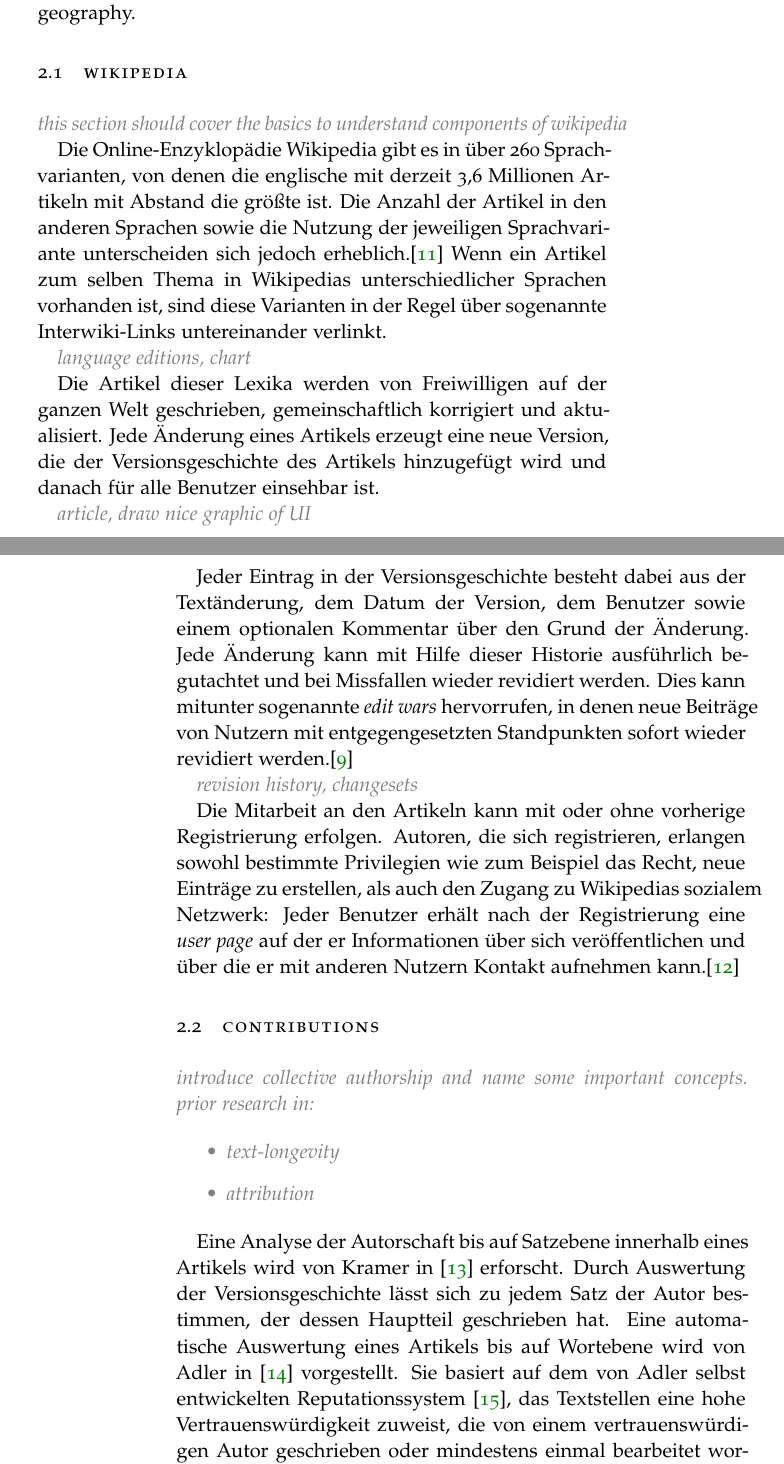
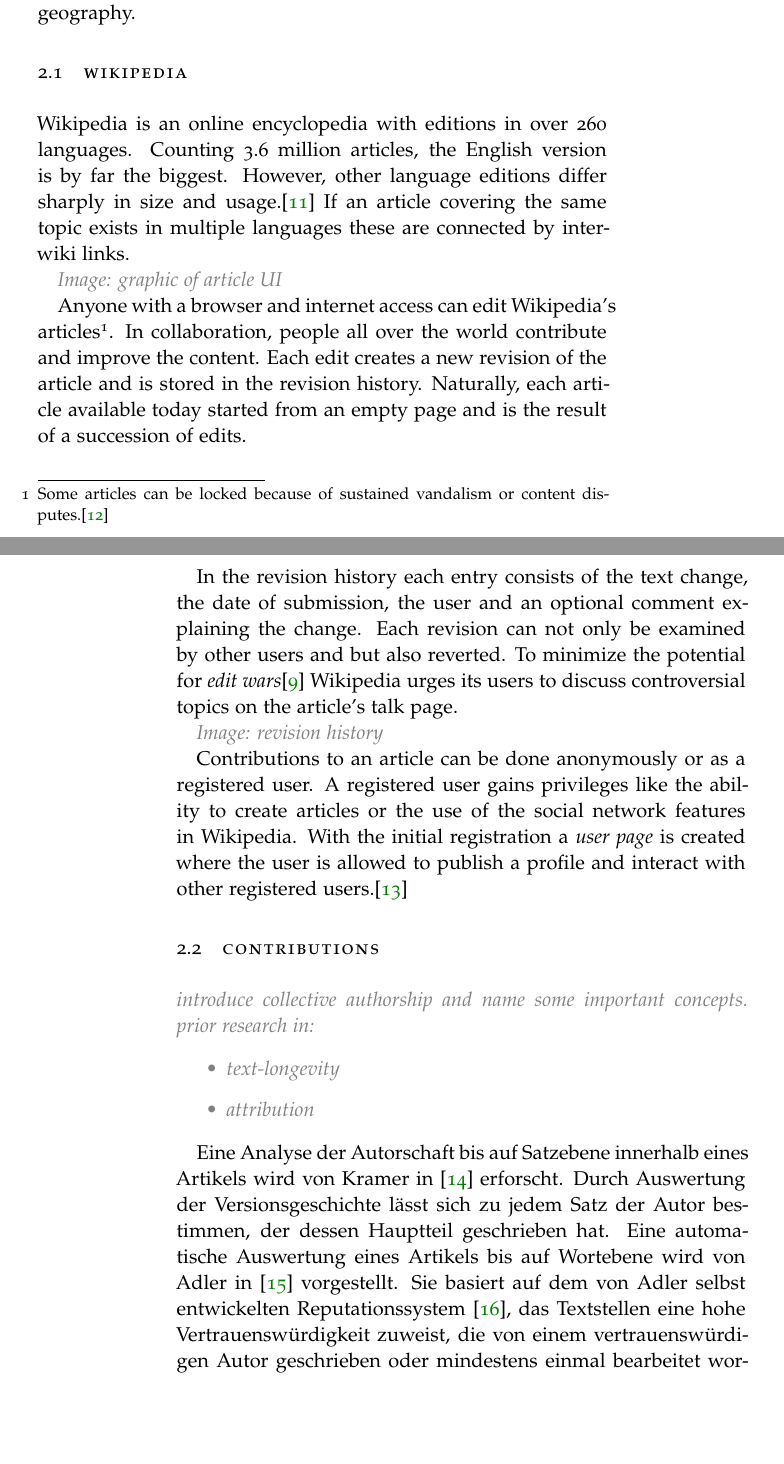
Before and after one commit to davkal/georeferencing-wikipedia-thesis, a LaTeX thesis (thesis/thesis.tex, which reads thesis/Foundation.tex): two parts of pages 10 and 11 of 27, joined at a grey line, cut so that both start at the same text, the shorter picture padded with empty space. The pictures show the PDF file thesis/thesis.pdf that the author committed with the source.

Commit message:
Wikipedia intro

```diff
--- a/thesis/Foundation.tex
+++ b/thesis/Foundation.tex
@@ -11,32 +11,31 @@
 \end{description}
 
 This thesis falls into the first category as it examines the geography of article contributions that will become part of the Wikipedia's corpus.
-After a short overview of Wikipedia from a user perspective, I will introduce its model of collective authorship and present prior research of concerning location and geography.
+After a short overview of Wikipedia from a user's perspective, I will introduce its model of collective authorship and present prior research of concerning location and geography.
 
 \section{Wikipedia}\label{sec:wikipedia}
 
-\todo{this section should cover the basics to understand components of wikipedia}
+Wikipedia is an online encyclopedia with editions in over 260 languages.
+Counting 3.6 million articles, the English version is by far the biggest.
+However, other language editions differ sharply in size and usage.\cite{wikistats}
+If an article covering the same topic exists in multiple languages these are connected by interwiki links.
 
-Die Online-Enzyklopädie Wikipedia gibt es in über 260 Sprachvarianten, von denen die englische mit derzeit 3,6 Millionen Artikeln mit Abstand die größte ist.
-Die Anzahl der Artikel in den anderen Sprachen sowie die Nutzung der jeweiligen Sprachvariante unterscheiden sich jedoch erheblich.\cite{wikistats}
-Wenn ein Artikel zum selben Thema in Wikipedias unterschiedlicher Sprachen vorhanden ist, sind diese Varianten in der Regel über sogenannte Interwiki-Links untereinander verlinkt.
+\todo{Image: graphic of article UI}
 
-\todo{language editions,  chart}
+Anyone with a browser and internet access can edit Wikipedia's articles\footnote{Some articles can be locked because of sustained vandalism or content disputes.\cite{wpprotectionpolicy}}.
+In collaboration, people all over the world contribute and improve the content.
+Each edit creates a new revision of the article and is stored in the revision history.
+Naturally, each article available today started from an empty page and is the result of a succession of edits.
 
-Die Artikel dieser Lexika werden von Freiwilligen auf der ganzen Welt geschrieben, gemeinschaftlich korrigiert und aktualisiert.
-Jede Änderung eines Artikels erzeugt eine neue Version, die der Versionsgeschichte des Artikels hinzugefügt wird und danach für alle Benutzer einsehbar ist.
+In the revision history each entry consists of the text change, the date of submission, the user and an optional comment explaining the change.
+Each revision can not only be examined by other users and but also reverted.
+To minimize the potential for \term{edit wars}\cite{suh2007us} Wikipedia urges its users to discuss controversial topics on the article's talk page.
 
-\todo{article, draw nice graphic of UI}
+\todo{Image: revision history}
 
-Jeder Eintrag in der Versionsgeschichte besteht dabei aus der Textänderung, dem Datum der Version, dem Benutzer sowie einem optionalen Kommentar über den Grund der Änderung.
-Jede Änderung kann mit Hilfe dieser Historie ausführlich begutachtet und bei Missfallen wieder revidiert werden.
-Dies kann mitunter sogenannte \emph{edit wars} hervorrufen, in denen neue Beiträge von Nutzern mit entgegengesetzten Standpunkten sofort wieder revidiert werden.\cite{suh2007us}
-
-\todo{revision history, changesets}
-
-Die Mitarbeit an den Artikeln kann mit oder ohne vorherige Registrierung erfolgen.
-Autoren, die sich registrieren, erlangen sowohl bestimmte Privilegien wie zum Beispiel das Recht, neue Einträge zu erstellen, als auch den Zugang zu Wikipedias sozialem Netzwerk:
-Jeder Benutzer erhält nach der Registrierung eine \emph{user page} auf der er Informationen über sich veröffentlichen und über die er mit anderen Nutzern Kontakt aufnehmen kann.\cite{wikiwhyaccount}
+Contributions to an article can be done anonymously or as a registered user.
+A registered user gains privileges like the ability to create articles or the use of the social network features in Wikipedia.
+With the initial registration a \emph{user page} is created where the user is allowed to publish a profile and interact with other registered users.\cite{wikiwhyaccount}
 
 
 \section{Contributions}\label{sec:contribution}
```
Also changed, not shown: thesis/bibliography/wikipedia.bib (+10 -1 lines), thesis/thesis.pdf.
